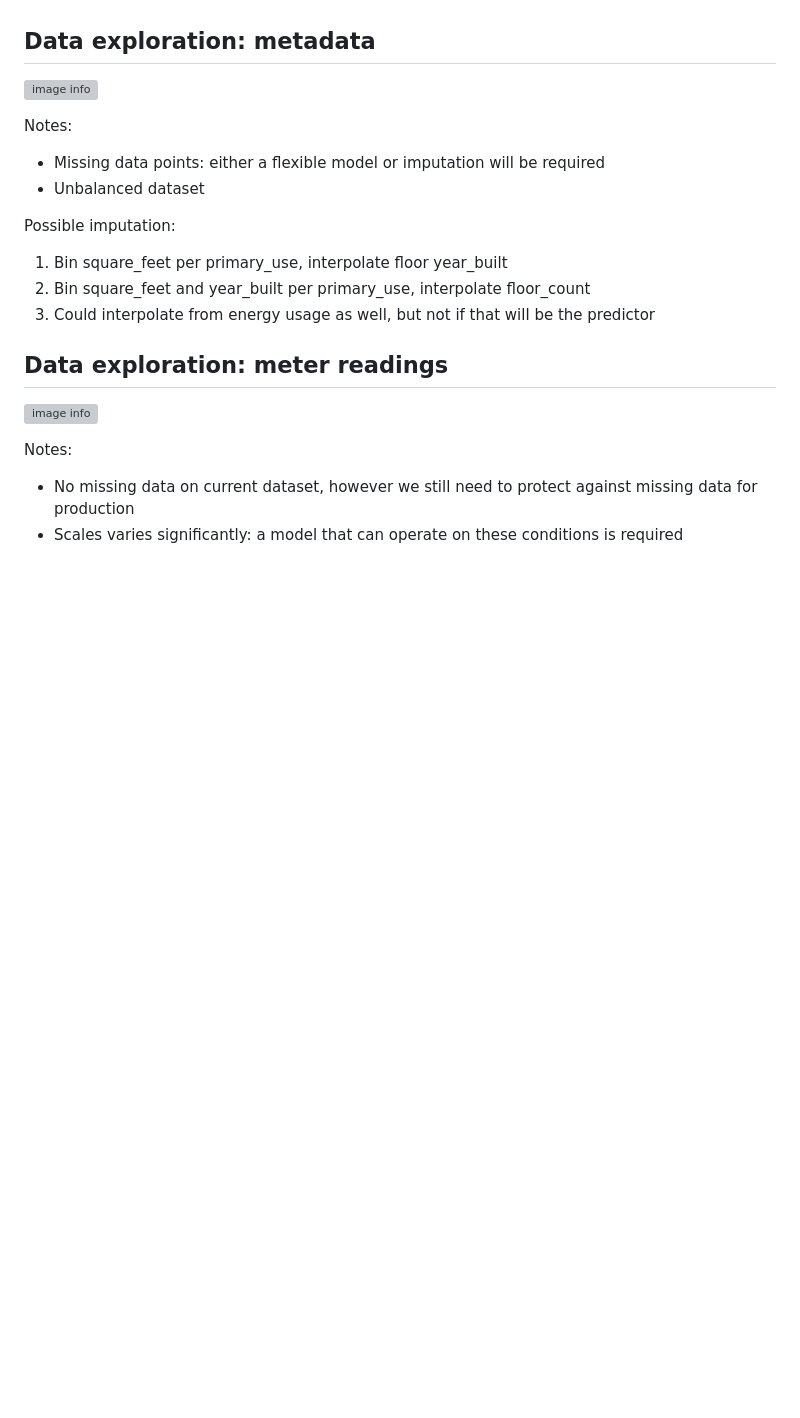
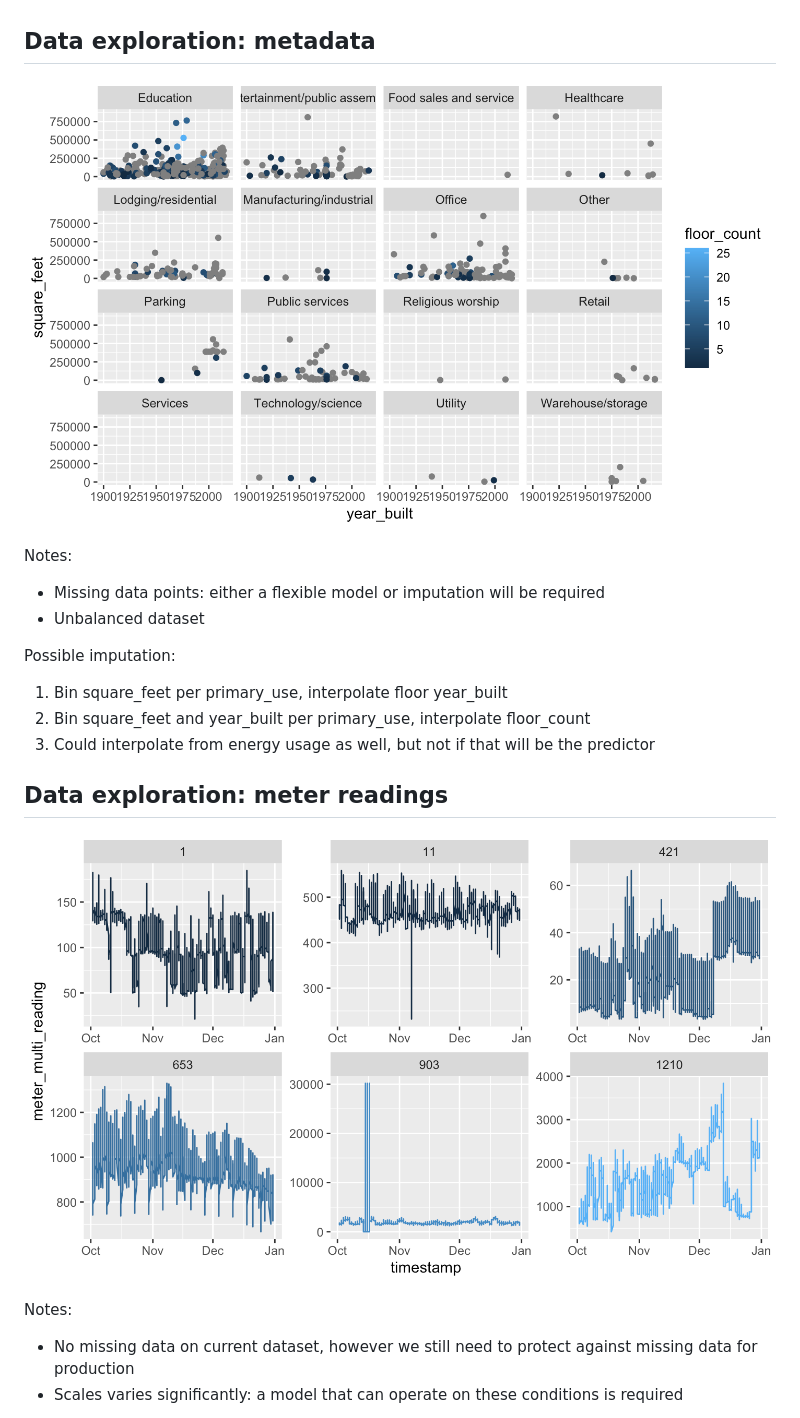
Before and after one commit to efsalvarenga/sustainableUrbanisation, a Markdown page: README.md, the part around one of its changes. Rendered like a GitHub page; pictures changed too: images/imgMetadata.png (added), images/imgMeter.png (added); blank space fills up the shorter version; grey boxes are pictures that could not be loaded.

Commit message:
updated slides

```diff
--- a/README.md
+++ b/README.md
@@ -22,7 +22,7 @@ The service will be consumed by our customers through an API. We might also cons
 
 ## Data exploration: metadata
 
-![image info](./Slides_files/figure-html/metadataExpl-1.png)
+![image info](./images/imgMetadata.png)
 
 Notes:
 
@@ -38,7 +38,7 @@ Possible imputation:
 ## Data exploration: meter readings
 
 
-![image info](./Slides_files/figure-html/meterReadExpl-1.png)
+![image info](./images/imgMeter.png)
 
 Notes:
 
```
Also changed, not shown: other parts of README.md (+1 -1 lines), images/imgWeather.png (added), 1 other file.
